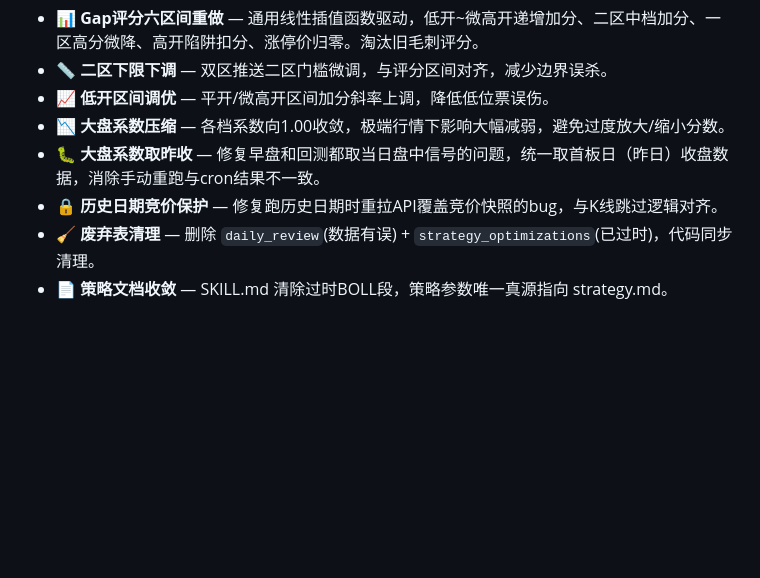
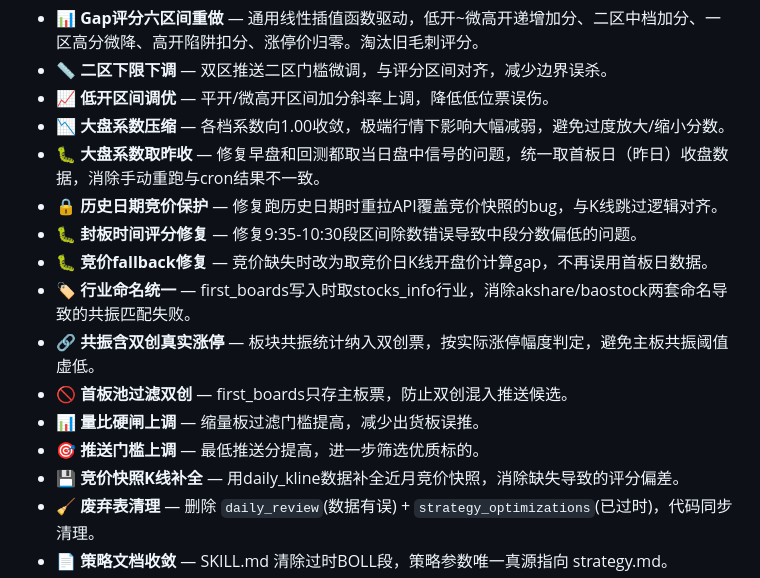
Before and after one commit to 68110923/xunlongjue_doc, a Markdown page: README.md, the part around the change. GitHub-like rendering; blank space fills up the shorter version.

Commit message:
auto sync: 2026-06-24

```diff
--- a/README.md
+++ b/README.md
@@ -278,6 +278,14 @@
 - 📉 **大盘系数压缩** — 各档系数向1.00收敛，极端行情下影响大幅减弱，避免过度放大/缩小分数。
 - 🐛 **大盘系数取昨收** — 修复早盘和回测都取当日盘中信号的问题，统一取首板日（昨日）收盘数据，消除手动重跑与cron结果不一致。
 - 🔒 **历史日期竞价保护** — 修复跑历史日期时重拉API覆盖竞价快照的bug，与K线跳过逻辑对齐。
+- 🐛 **封板时间评分修复** — 修复9:35-10:30段区间除数错误导致中段分数偏低的问题。
+- 🐛 **竞价fallback修复** — 竞价缺失时改为取竞价日K线开盘价计算gap，不再误用首板日数据。
+- 🏷️ **行业命名统一** — first_boards写入时取stocks_info行业，消除akshare/baostock两套命名导致的共振匹配失败。
+- 🔗 **共振含双创真实涨停** — 板块共振统计纳入双创票，按实际涨停幅度判定，避免主板共振阈值虚低。
+- 🚫 **首板池过滤双创** — first_boards只存主板票，防止双创混入推送候选。
+- 📊 **量比硬闸上调** — 缩量板过滤门槛提高，减少出货板误推。
+- 🎯 **推送门槛上调** — 最低推送分提高，进一步筛选优质标的。
+- 💾 **竞价快照K线补全** — 用daily_kline数据补全近月竞价快照，消除缺失导致的评分偏差。
 - 🧹 **废弃表清理** — 删除 `daily_review`(数据有误) + `strategy_optimizations`(已过时)，代码同步清理。
 - 📄 **策略文档收敛** — SKILL.md 清除过时BOLL段，策略参数唯一真源指向 strategy.md。
 - 🗑️ **删除一次性脚本** — 移除BOLL全量补算临时脚本，指标计算已集成在首次部署流程中。
```
